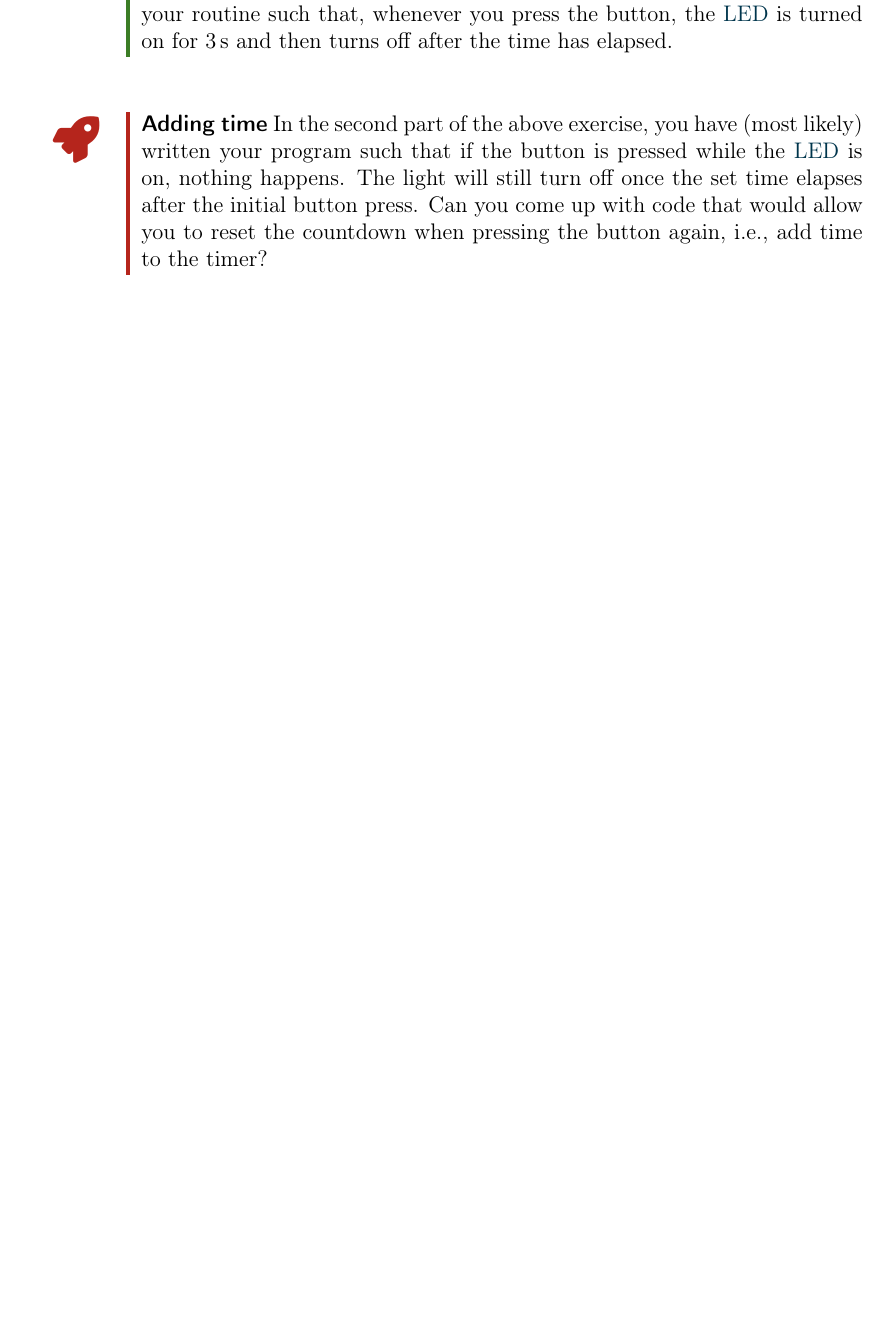
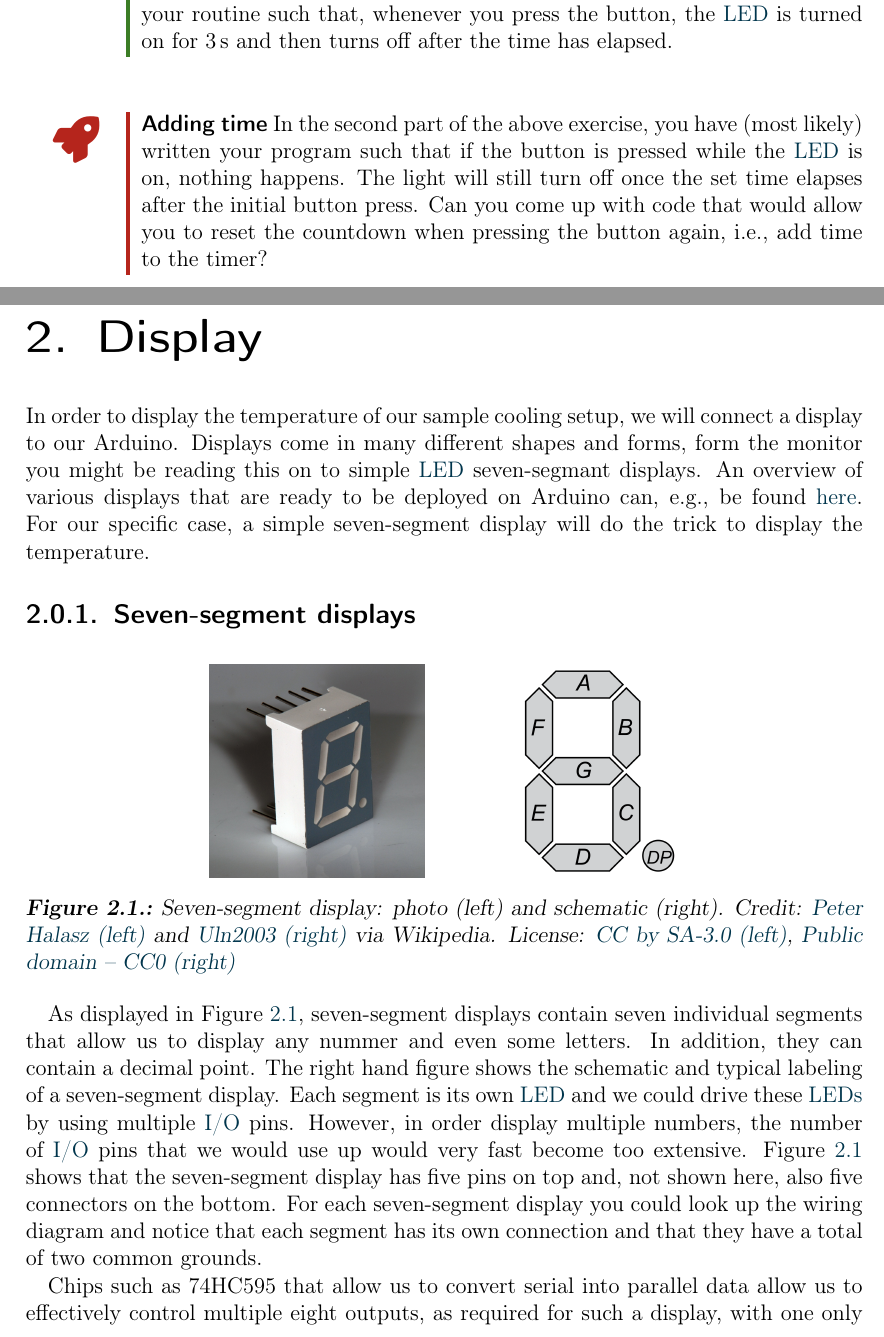
Before and after one commit to galactic-forensics/workshop_arduino_electronics, a LaTeX thesis (notes_arduino_intro/main_arduino_intro.tex, which reads notes_arduino_intro/02_display.tex): part of page 18 of 20 before the commit and two parts of pages 18 and 19 of 23 after it, the two joined at a grey line, cut so that both start at the same text, the shorter picture padded with empty space. The pictures show the PDF file notes_arduino_intro/main_arduino_intro.pdf that the author committed with the source.

Commit message:
Started 02, added pictures for 7seg display, intro for display

```diff
--- /dev/null
+++ b/notes_arduino_intro/02_display.tex
@@ -0,0 +1,29 @@
+%!TEX root = main_arduino_intro.tex
+
+\chapter{Display}
+
+In order to display the temperature of our sample cooling setup, we will connect a display to our Arduino. Displays come in many different shapes and forms, form the monitor you might be reading this on to simple \ac{led} seven-segmant displays. An overview of various displays that are ready to be deployed on Arduino can, e.g., be found \href{https://www.arduino.cc/reference//en/libraries/category/display/}{here}. For our specific case, a simple seven-segment display will do the trick to display the temperature.
+
+\subsection{Seven-segment displays}
+
+\begin{figure}[htb]
+    \centering
+    \includegraphics[height=4cm]{graphics/02_display/7seg_photo.jpg} \hspace{1.5cm}
+    \includegraphics[height=4cm]{graphics/02_display/7seg_schematic.png}
+    \caption{Seven-segment display: photo (left) and schematic (right). Credit: \href{https://en.wikipedia.org/wiki/Seven-segment_display\#/media/File:Seven_segment_01_Pengo.jpg}{Peter Halasz (left)} and \href{https://en.wikipedia.org/wiki/Seven-segment_display\#/media/File:7_Segment_Display_with_Labeled_Segments.svg}{Uln2003 (right)} via Wikipedia. License: \href{https://creativecommons.org/licenses/by-sa/3.0/}{CC by SA-3.0 (left)}, \href{https://en.wikipedia.org/wiki/Seven-segment_display\#/media/File:7_Segment_Display_with_Labeled_Segments.svg}{Public domain -- CC0 (right)}}
+    \label{fig:display:7seg}
+\end{figure}
+As displayed in Figure~\ref{fig:display:7seg}, seven-segment displays contain seven individual segments that allow us to display any nummer and even some letters. In addition, they can contain a decimal point. The right hand figure shows the schematic and typical labeling of a seven-segment display. Each segment is its own \ac{led} and we could drive these \acp{led} by using multiple \ac{io} pins. However, in order display multiple numbers, the number of \ac{io} pins that we would use up would very fast become too extensive. Figure~\ref{fig:display:7seg} shows that the seven-segment display has five pins on top and, not shown here, also five connectors on the bottom. For each seven-segment display you could look up the wiring diagram and notice that each segment has its own connection and that they have a total of two common grounds.
+
+Chips such as 74HC595 that allow us to convert serial into parallel data allow us to effectively control multiple eight outputs, as required for such a display, with one only a few pins.
+\begin{figure}[tb]
+    \centering
+    \includegraphics[]{graphics/02_display/74hc595.png}
+    \caption{Schematic and pin names of a 74HC595 chip. Credit: \href{https://github.com/Freenove/Freenove_Ultimate_Starter_Kit_for_Raspberry_Pi}{Freenove}, License: \href{https://www.creativecommons.org/licenses/by-nc-sa/3.0/deed.en_US}{CC BY-NC-SA 3.0}}
+    \label{fig:display:74hc595}
+\end{figure}
+Figure~\ref{fig:display:74hc595} shows a the schematic and pin names of such a chip. Note the notch on the top of the schematic that each chip contains in order to provide you with a reference on the pin assignments. You can in fact find various versions of this chip from different manufacturers, e.g., the datasheet for the Texas Instruments version can be found \href{https://www.ti.com/lit/ds/symlink/sn74hc595.pdf?ts=1636228778140&ref_url=https%253A%252F%252Fwww.google.com%252F}{here}. Generally, the pins have the following purposes:
+
+\begin{center}
+\begin{tabular}{lll}
+    \hline
```
Also changed, not shown: CREDIT.md (+3 -0 lines), notes_arduino_intro/00_intro.tex (+2 -0 lines), notes_arduino_intro/main_arduino_intro.tex (+1 -0 lines), notes_arduino_intro/graphics/02_display/74hc595.png (added), notes_arduino_intro/graphics/02_display/7seg_adafruit_connected.jpg (added), notes_arduino_intro/graphics/02_display/7seg_adafruit_unpacked.jpg (added), notes_arduino_intro/graphics/02_display/7seg_photo.jpg (added), notes_arduino_intro/graphics/02_display/7seg_schematic.png (added), notes_arduino_intro/main_arduino_intro.pdf, notes_arduino_intro/02_display.tex (19 more changed lines).
